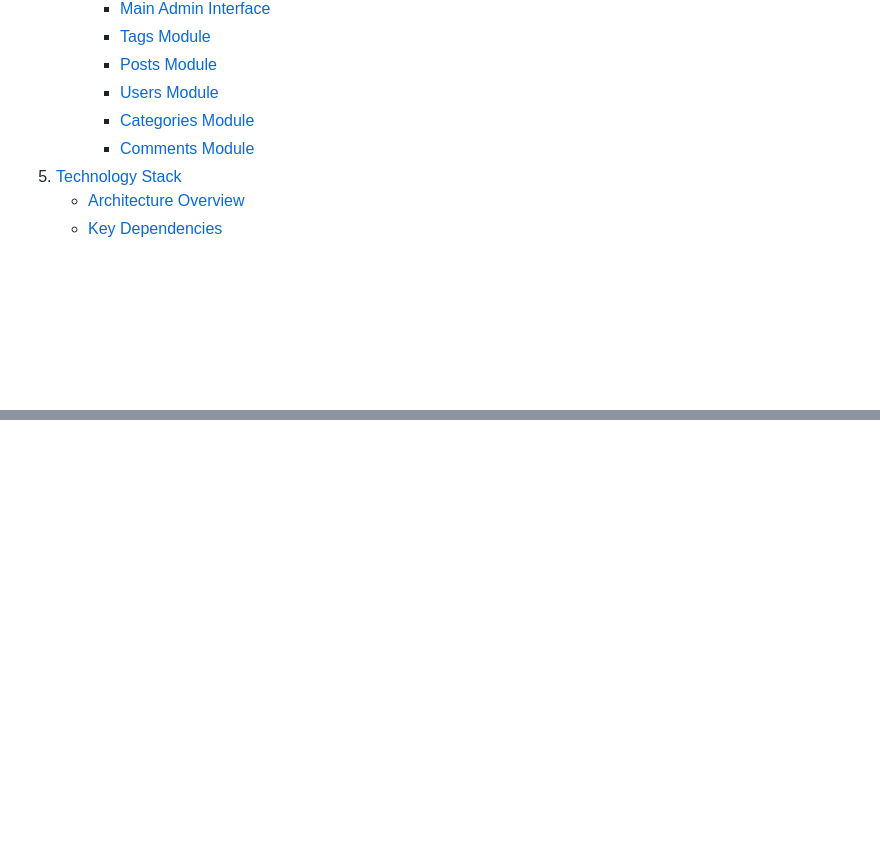
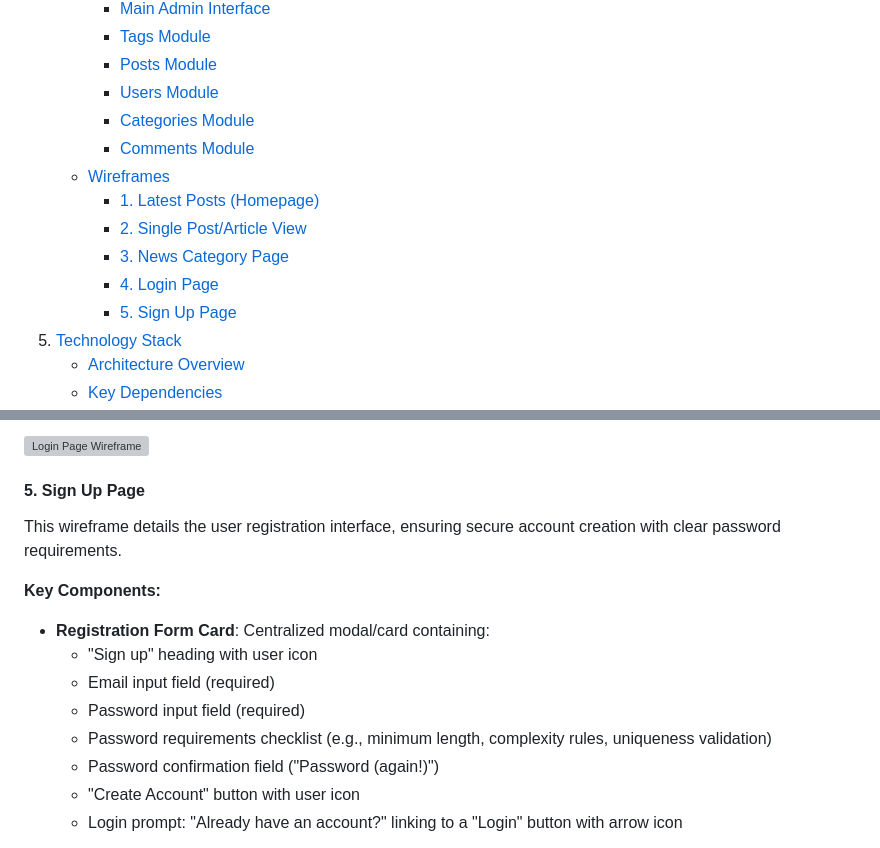
Before and after one commit to fabioeloche/blogs, a Markdown page: README.md, 2 parts joined by grey strips. Drawn GitHub-style; blank space fills up the shorter version; grey boxes are pictures that could not be loaded.

Commit message:
Docs: add Wireframes section and update TOC

```diff
--- a/README.md
+++ b/README.md
@@ -41,6 +41,12 @@
      - [Users Module](#users-module)
      - [Categories Module](#categories-module)
      - [Comments Module](#comments-module)
+   - [Wireframes](#wireframes)
+     - [1. Latest Posts (Homepage)](#1-latest-posts-homepage)
+     - [2. Single Post/Article View](#2-single-postarticle-view)
+     - [3. News Category Page](#3-news-category-page)
+     - [4. Login Page](#4-login-page)
+     - [5. Sign Up Page](#5-sign-up-page)
 5. [Technology Stack](#technology-stack)
    - [Architecture Overview](#architecture-overview)
    - [Key Dependencies](#key-dependencies)
@@ -245,0 +321,17 @@ The admin panel is built on Django's native interface, giving editors and conten
+![Login Page Wireframe](media/readme_images/wireframe4.png)
+
+#### 5. Sign Up Page
+
+This wireframe details the user registration interface, ensuring secure account creation with clear password requirements.
+
+**Key Components:**
+
+- **Registration Form Card**: Centralized modal/card containing:
+  - "Sign up" heading with user icon
+  - Email input field (required)
+  - Password input field (required)
+  - Password requirements checklist (e.g., minimum length, complexity rules, uniqueness validation)
+  - Password confirmation field ("Password (again!)")
+  - "Create Account" button with user icon
+  - Login prompt: "Already have an account?" linking to a "Login" button with arrow icon
+
```
Also changed, not shown: other parts of README.md (+70 -0 lines).
